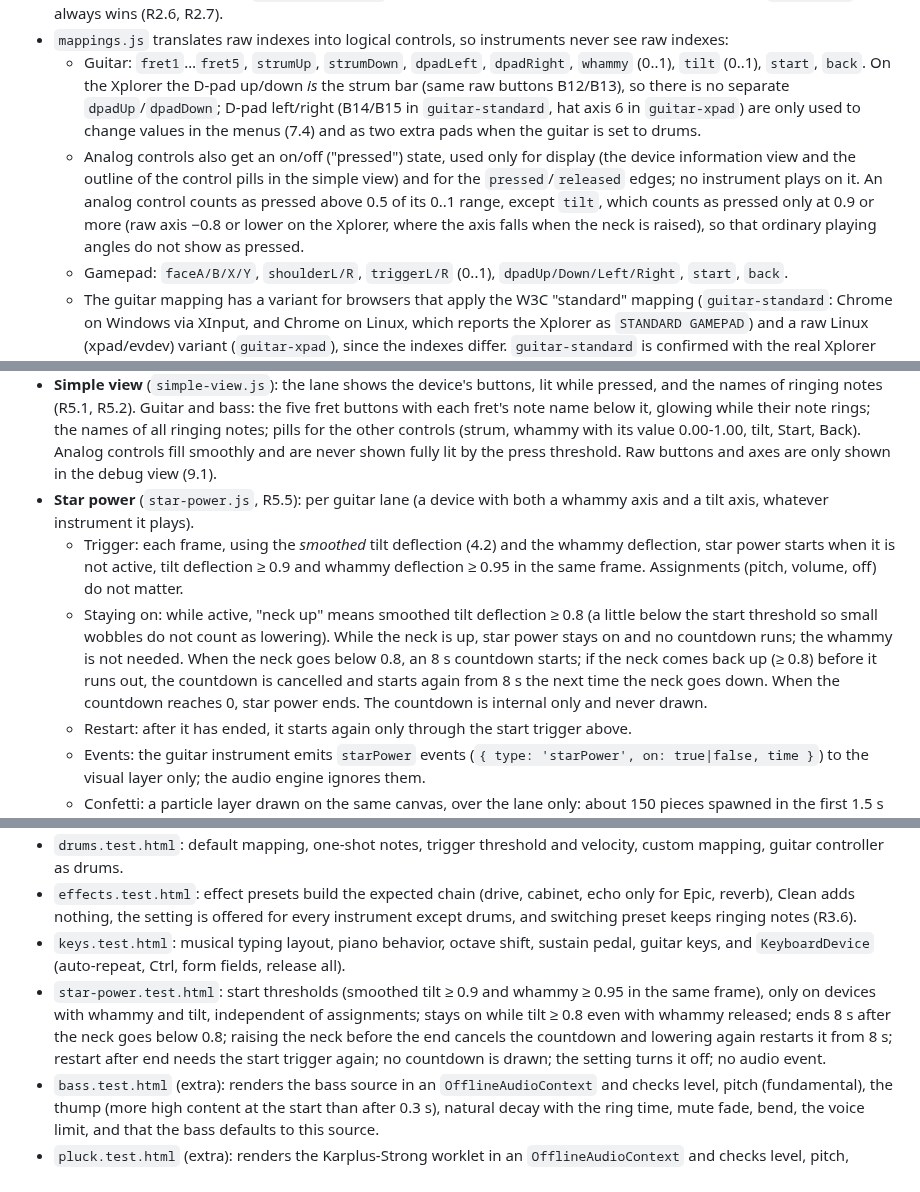
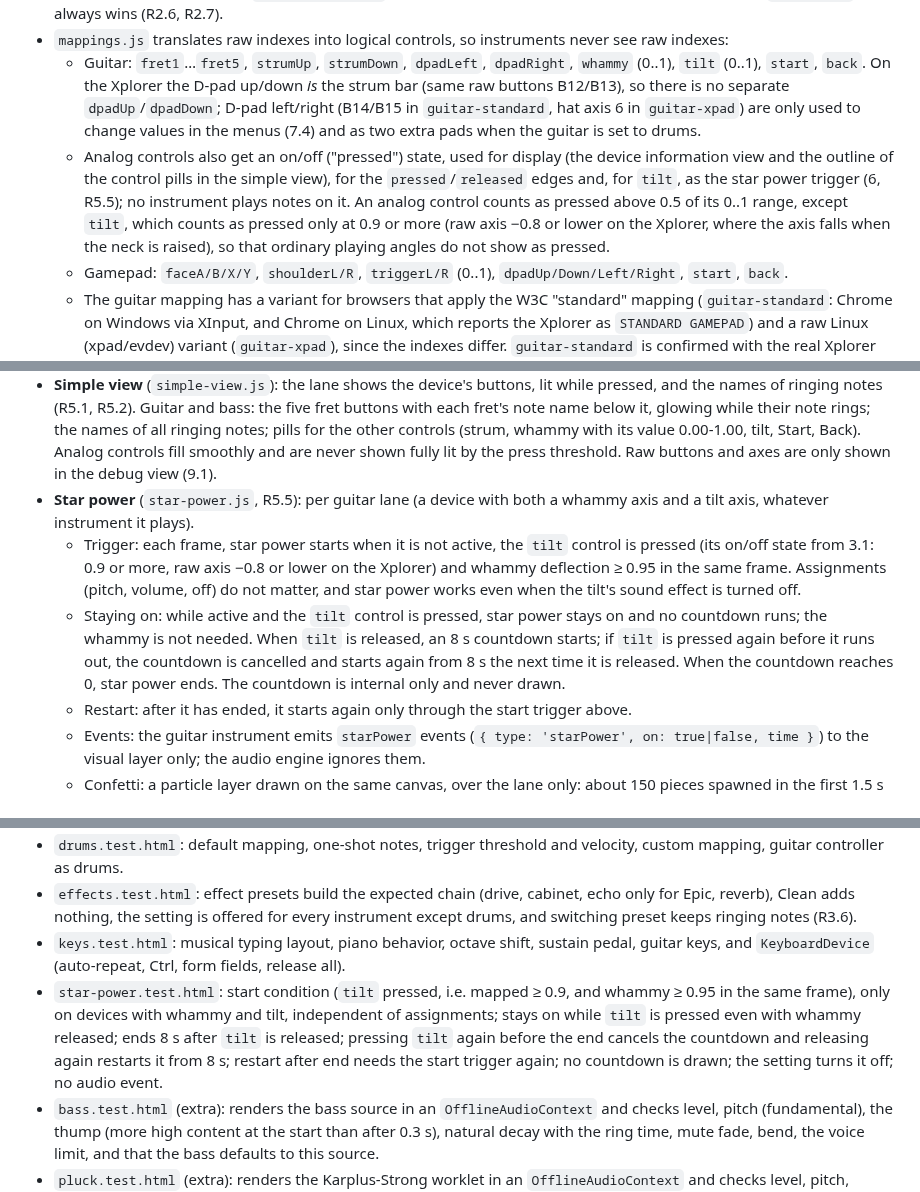
Before and after one commit to ChrisAcrobat/GarageBox, a Markdown page: docs/design.md, 3 parts joined by grey strips. Rendered like a GitHub page.

Commit message:
Decision (importance 6): star power uses the tilt pressed state

```diff
--- a/docs/design.md
+++ b/docs/design.md
@@ -90,7 +90,7 @@ All app code lives in `src/` and is ES modules loaded with `<script type="module
 - Detection (`detect.js`) runs once on connect and returns `guitar`, `drumKit` or `gamepad`, following R2.5: XInput type in the id, then VID:PID against `known-devices.js`, then keywords. A stored manual choice for the same `gamepad.id` always wins (R2.6, R2.7).
 - `mappings.js` translates raw indexes into logical controls, so instruments never see raw indexes:
   - Guitar: `fret1`…`fret5`, `strumUp`, `strumDown`, `dpadLeft`, `dpadRight`, `whammy` (0..1), `tilt` (0..1), `start`, `back`. On the Xplorer the D-pad up/down *is* the strum bar (same raw buttons B12/B13), so there is no separate `dpadUp`/`dpadDown`; D-pad left/right (B14/B15 in `guitar-standard`, hat axis 6 in `guitar-xpad`) are only used to change values in the menus (7.4) and as two extra pads when the guitar is set to drums.
-  - Analog controls also get an on/off ("pressed") state, used only for display (the device information view and the outline of the control pills in the simple view) and for the `pressed`/`released` edges; no instrument plays on it. An analog control counts as pressed above 0.5 of its 0..1 range, except `tilt`, which counts as pressed only at 0.9 or more (raw axis −0.8 or lower on the Xplorer, where the axis falls when the neck is raised), so that ordinary playing angles do not show as pressed.
+  - Analog controls also get an on/off ("pressed") state, used for display (the device information view and the outline of the control pills in the simple view), for the `pressed`/`released` edges and, for `tilt`, as the star power trigger (6, R5.5); no instrument plays notes on it. An analog control counts as pressed above 0.5 of its 0..1 range, except `tilt`, which counts as pressed only at 0.9 or more (raw axis −0.8 or lower on the Xplorer, where the axis falls when the neck is raised), so that ordinary playing angles do not show as pressed.
   - Gamepad: `faceA/B/X/Y`, `shoulderL/R`, `triggerL/R` (0..1), `dpadUp/Down/Left/Right`, `start`, `back`.
   - The guitar mapping has a variant for browsers that apply the W3C "standard" mapping (`guitar-standard`: Chrome on Windows via XInput, and Chrome on Linux, which reports the Xplorer as `STANDARD GAMEPAD`) and a raw Linux (xpad/evdev) variant (`guitar-xpad`), since the indexes differ. `guitar-standard` is confirmed with the real Xplorer on Chrome/Linux (see 9.1), including D-pad left/right; `guitar-xpad` is still a best guess.
 
@@ -190,8 +190,8 @@ Per fret it keeps: `held` (button down) and the `voiceId` of its ringing note (o
   - Cross lines move away with the notes every half second, so the motion is visible even without notes.
 - **Simple view** (`simple-view.js`): the lane shows the device's buttons, lit while pressed, and the names of ringing notes (R5.1, R5.2). Guitar and bass: the five fret buttons with each fret's note name below it, glowing while their note rings; the names of all ringing notes; pills for the other controls (strum, whammy with its value 0.00-1.00, tilt, Start, Back). Analog controls fill smoothly and are never shown fully lit by the press threshold. Raw buttons and axes are only shown in the debug view (9.1).
 - **Star power** (`star-power.js`, R5.5): per guitar lane (a device with both a whammy axis and a tilt axis, whatever instrument it plays).
-  - Trigger: each frame, using the *smoothed* tilt deflection (4.2) and the whammy deflection, star power starts when it is not active, tilt deflection ≥ 0.9 and whammy deflection ≥ 0.95 in the same frame. Assignments (pitch, volume, off) do not matter.
-  - Staying on: while active, "neck up" means smoothed tilt deflection ≥ 0.8 (a little below the start threshold so small wobbles do not count as lowering). While the neck is up, star power stays on and no countdown runs; the whammy is not needed. When the neck goes below 0.8, an 8 s countdown starts; if the neck comes back up (≥ 0.8) before it runs out, the countdown is cancelled and starts again from 8 s the next time the neck goes down. When the countdown reaches 0, star power ends. The countdown is internal only and never drawn.
+  - Trigger: each frame, star power starts when it is not active, the `tilt` control is pressed (its on/off state from 3.1: 0.9 or more, raw axis −0.8 or lower on the Xplorer) and whammy deflection ≥ 0.95 in the same frame. Assignments (pitch, volume, off) do not matter, and star power works even when the tilt's sound effect is turned off.
+  - Staying on: while active and the `tilt` control is pressed, star power stays on and no countdown runs; the whammy is not needed. When `tilt` is released, an 8 s countdown starts; if `tilt` is pressed again before it runs out, the countdown is cancelled and starts again from 8 s the next time it is released. When the countdown reaches 0, star power ends. The countdown is internal only and never drawn.
   - Restart: after it has ended, it starts again only through the start trigger above.
   - Events: the guitar instrument emits `starPower` events (`{ type: 'starPower', on: true|false, time }`) to the visual layer only; the audio engine ignores them.
   - Confetti: a particle layer drawn on the same canvas, over the lane only: about 150 pieces spawned in the first 1.5 s at the top of the lane, small rectangles in the five fret colors plus white, falling with gravity, a little sideways drift and spin, new pieces keep spawning at a lower rate while star power lasts, and stop when it ends. Pieces outside the lane are dropped. With `prefers-reduced-motion: reduce`, only about 30 pieces fall, slowly.
@@ -276,7 +276,7 @@ Pages (open `tests/index.html` through a local server; each page's title starts
 - `drums.test.html`: default mapping, one-shot notes, trigger threshold and velocity, custom mapping, guitar controller as drums.
 - `effects.test.html`: effect presets build the expected chain (drive, cabinet, echo only for Epic, reverb), Clean adds nothing, the setting is offered for every instrument except drums, and switching preset keeps ringing notes (R3.6).
 - `keys.test.html`: musical typing layout, piano behavior, octave shift, sustain pedal, guitar keys, and `KeyboardDevice` (auto-repeat, Ctrl, form fields, release all).
-- `star-power.test.html`: start thresholds (smoothed tilt ≥ 0.9 and whammy ≥ 0.95 in the same frame), only on devices with whammy and tilt, independent of assignments; stays on while tilt ≥ 0.8 even with whammy released; ends 8 s after the neck goes below 0.8; raising the neck before the end cancels the countdown and lowering again restarts it from 8 s; restart after end needs the start trigger again; no countdown is drawn; the setting turns it off; no audio event.
+- `star-power.test.html`: start condition (`tilt` pressed, i.e. mapped ≥ 0.9, and whammy ≥ 0.95 in the same frame), only on devices with whammy and tilt, independent of assignments; stays on while `tilt` is pressed even with whammy released; ends 8 s after `tilt` is released; pressing `tilt` again before the end cancels the countdown and releasing again restarts it from 8 s; restart after end needs the start trigger again; no countdown is drawn; the setting turns it off; no audio event.
 - `bass.test.html` (extra): renders the bass source in an `OfflineAudioContext` and checks level, pitch (fundamental), the thump (more high content at the start than after 0.3 s), natural decay with the ring time, mute fade, bend, the voice limit, and that the bass defaults to this source.
 - `pluck.test.html` (extra): renders the Karplus-Strong worklet in an `OfflineAudioContext` and checks level, pitch, natural decay, mute fade, bend and clipping.
 
```
